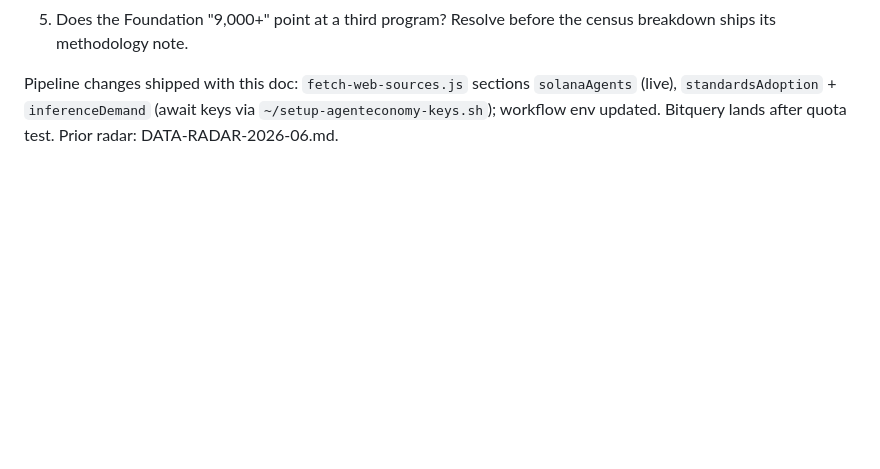
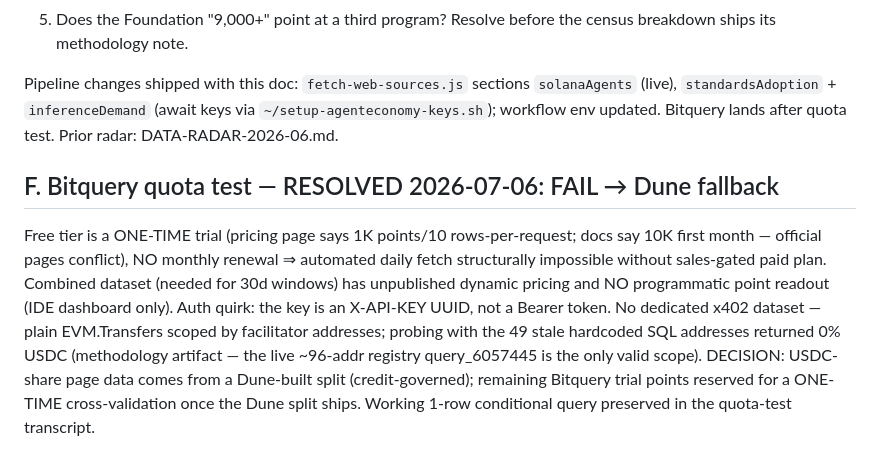
Before and after one commit to realdora/agenteconomy, a Markdown page: scripts/research/DATA-RADAR-2026-07.md, the part around the change. GitHub-like rendering; blank space fills up the shorter version.

Commit message:
docs: Bitquery quota test verdict — FAIL, Dune fallback for token split
Co-Authored-By: Claude Fable 5 <noreply@anthropic.com>

```diff
--- a/scripts/research/DATA-RADAR-2026-07.md
+++ b/scripts/research/DATA-RADAR-2026-07.md
@@ -100,3 +100,18 @@ Pipeline changes shipped with this doc: `fetch-web-sources.js` sections
 `solanaAgents` (live), `standardsAdoption` + `inferenceDemand` (await keys via
 `~/setup-agenteconomy-keys.sh`); workflow env updated. Bitquery lands after
 quota test. Prior radar: DATA-RADAR-2026-06.md.
+
+## F. Bitquery quota test — RESOLVED 2026-07-06: FAIL → Dune fallback
+
+Free tier is a ONE-TIME trial (pricing page says 1K points/10 rows-per-request;
+docs say 10K first month — official pages conflict), NO monthly renewal ⇒
+automated daily fetch structurally impossible without sales-gated paid plan.
+Combined dataset (needed for 30d windows) has unpublished dynamic pricing and
+NO programmatic point readout (IDE dashboard only). Auth quirk: the key is an
+X-API-KEY UUID, not a Bearer token. No dedicated x402 dataset — plain
+EVM.Transfers scoped by facilitator addresses; probing with the 49 stale
+hardcoded SQL addresses returned 0% USDC (methodology artifact — the live
+~96-addr registry query_6057445 is the only valid scope). DECISION: USDC-share
+page data comes from a Dune-built split (credit-governed); remaining Bitquery
+trial points reserved for a ONE-TIME cross-validation once the Dune split
+ships. Working 1-row conditional query preserved in the quota-test transcript.
```
